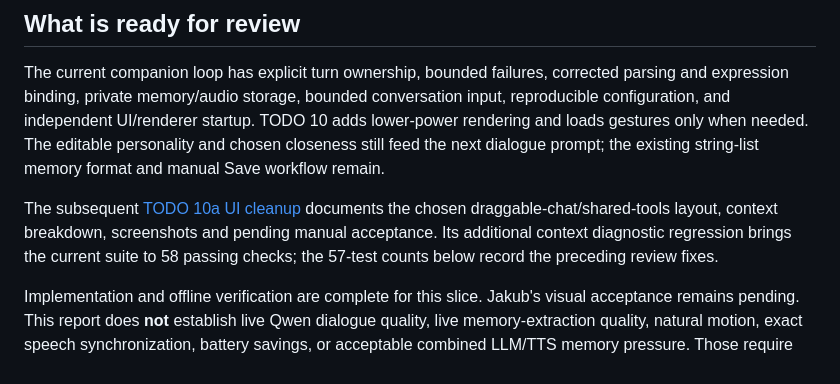
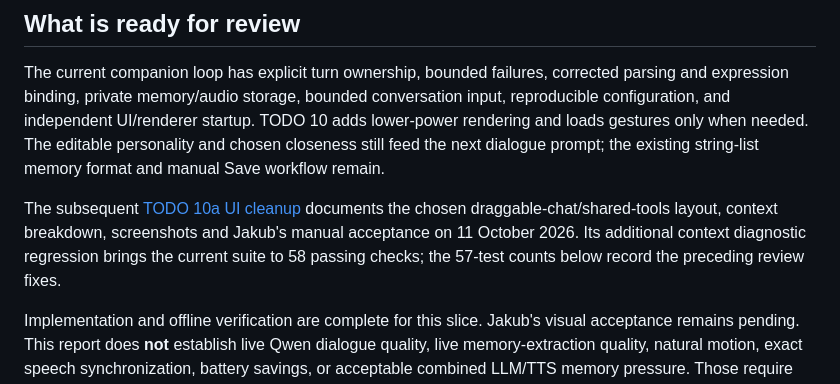
Before and after one commit to kurciqs/asena, a Markdown page: docs/implementation-report-02-10.md, the part around the change. Drawn GitHub-style.

```diff
--- a/docs/implementation-report-02-10.md
+++ b/docs/implementation-report-02-10.md
@@ -6,7 +6,7 @@
 
 The current companion loop has explicit turn ownership, bounded failures, corrected parsing and expression binding, private memory/audio storage, bounded conversation input, reproducible configuration, and independent UI/renderer startup. TODO 10 adds lower-power rendering and loads gestures only when needed. The editable personality and chosen closeness still feed the next dialogue prompt; the existing string-list memory format and manual Save workflow remain.
 
-The subsequent [TODO 10a UI cleanup](ui-cleanup-10a.md) documents the chosen draggable-chat/shared-tools layout, context breakdown, screenshots and pending manual acceptance. Its additional context diagnostic regression brings the current suite to 58 passing checks; the 57-test counts below record the preceding review fixes.
+The subsequent [TODO 10a UI cleanup](ui-cleanup-10a.md) documents the chosen draggable-chat/shared-tools layout, context breakdown, screenshots and Jakub's manual acceptance on 11 October 2026. Its additional context diagnostic regression brings the current suite to 58 passing checks; the 57-test counts below record the preceding review fixes.
 
 Implementation and offline verification are complete for this slice. Jakub's visual acceptance remains pending. This report does **not** establish live Qwen dialogue quality, live memory-extraction quality, natural motion, exact speech synchronization, battery savings, or acceptable combined LLM/TTS memory pressure. Those require their own evaluation. The earlier lip-sync/T-pose regression is included below because it exposed a significant gap in the original verification.
 
```
Also changed, not shown: TODO.md (+1 -1 lines), docs/ui-cleanup-10a.md (+2 -2 lines).
